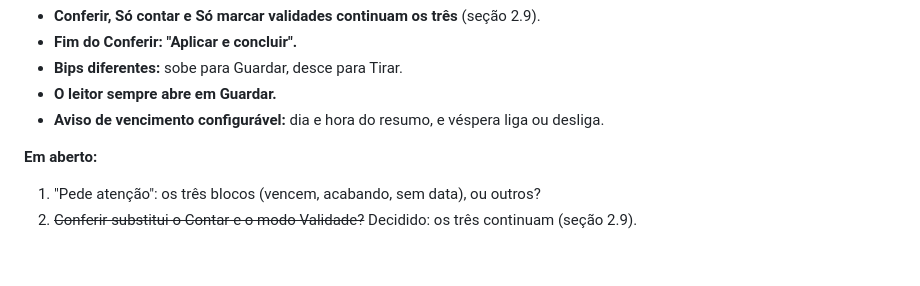
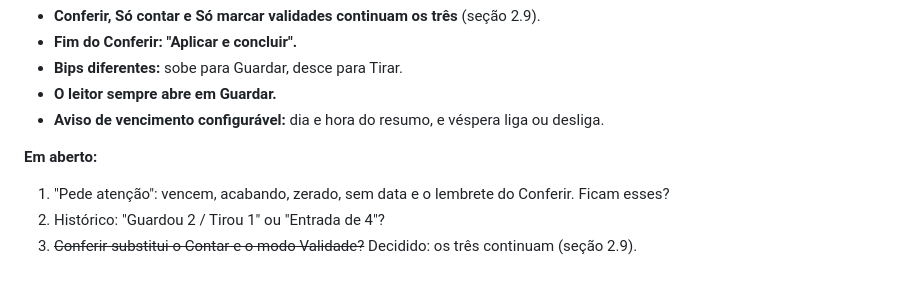
Before and after one commit to Gadrs377/KeepInventory404, a Markdown page: docs/DESIGN_NOVO.md, the part around the change. GitHub-like rendering.

Commit message:
Design novo: pendências atualizadas
Co-Authored-By: Claude Opus 5.5 <noreply@anthropic.com>
Claude-Session: https://claude.ai/code/session_016c8i6D6VMhHnuXB8HsnBZP

```diff
--- a/docs/DESIGN_NOVO.md
+++ b/docs/DESIGN_NOVO.md
@@ -290,6 +290,7 @@ Os itens de [PLANO_MELHORIAS.md, seção 12.5](PLANO_MELHORIAS.md), feitos:
 
 **Em aberto:**
 
-1. "Pede atenção": os três blocos (vencem, acabando, sem data), ou outros?
+1. "Pede atenção": vencem, acabando, zerado, sem data e o lembrete do Conferir. Ficam esses?
+3. Histórico: "Guardou 2 / Tirou 1" ou "Entrada de 4"?
 2. ~~Conferir substitui o Contar e o modo Validade?~~ Decidido: os três
    continuam (seção 2.9).
```
